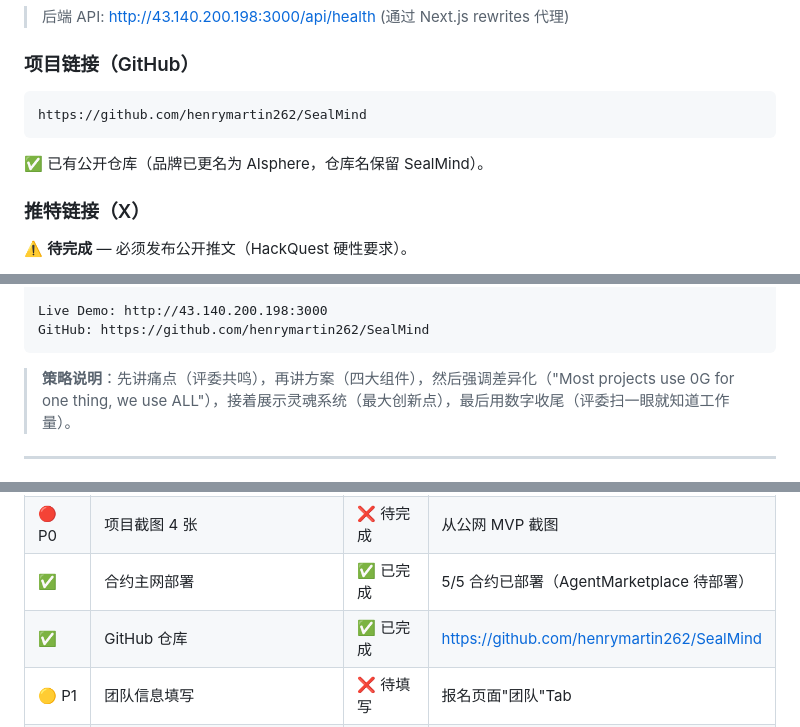
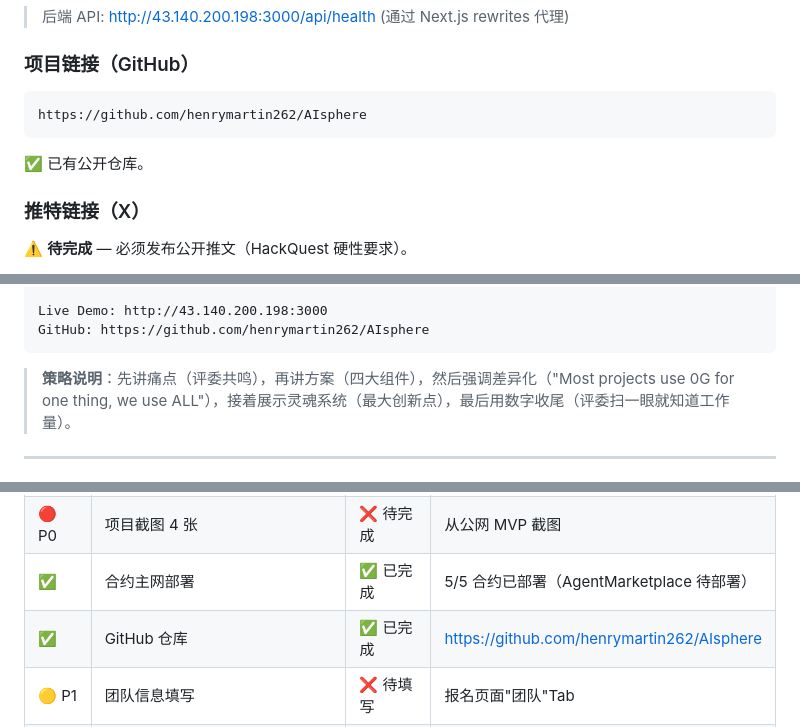
Before and after one commit to henrymartin262/AIsphere, a Markdown page: doc/Hackathon_Submission_Guide.md, 3 parts joined by grey strips. Drawn GitHub-style.

Commit message:
docs: update GitHub links to AIsphere repo

````diff
--- a/doc/Hackathon_Submission_Guide.md
+++ b/doc/Hackathon_Submission_Guide.md
@@ -51,9 +51,9 @@ http://43.140.200.198:3000
 
 ### 项目链接（GitHub）
 ```
-https://github.com/henrymartin262/SealMind
+https://github.com/henrymartin262/AIsphere
 ```
-✅ 已有公开仓库（品牌已更名为 AIsphere，仓库名保留 SealMind）。
+✅ 已有公开仓库。
 
 ### 推特链接（X）
 ⚠️ **待完成** — 必须发布公开推文（HackQuest 硬性要求）。
@@ -154,7 +154,7 @@ We go beyond basic "agent + blockchain." AIsphere introduces the concept of a LI
 • 7 official 0G Agent Skills integrated
 
 Live Demo: http://43.140.200.198:3000
-GitHub: https://github.com/henrymartin262/SealMind
+GitHub: https://github.com/henrymartin262/AIsphere
 ```
 
 > **策略说明**：先讲痛点（评委共鸣），再讲方案（四大组件），然后强调差异化（"Most projects use 0G for one thing, we use ALL"），接着展示灵魂系统（最大创新点），最后用数字收尾（评委扫一眼就知道工作量）。
@@ -278,7 +278,7 @@ API Health: http://43.140.200.198:3000/api/health
 | ✅ | MVP 链接（前端+后端部署公网） | ✅ 已完成 | http://43.140.200.198:3000 |
 | 🔴 P0 | 项目截图 4 张 | ❌ 待完成 | 从公网 MVP 截图 |
 | ✅ | 合约主网部署 | ✅ 已完成 | 5/5 合约已部署（AgentMarketplace 待部署） |
-| ✅ | GitHub 仓库 | ✅ 已完成 | https://github.com/henrymartin262/SealMind |
+| ✅ | GitHub 仓库 | ✅ 已完成 | https://github.com/henrymartin262/AIsphere |
 | 🟡 P1 | 团队信息填写 | ❌ 待填写 | 报名页面"团队"Tab |
 | 🟢 P2 | Pitch 视频 | ❌ 可选 | 如果有路演环节 |
 
````
Also changed, not shown: other parts of doc/Hackathon_Submission_Guide.md (+1 -1 lines).
